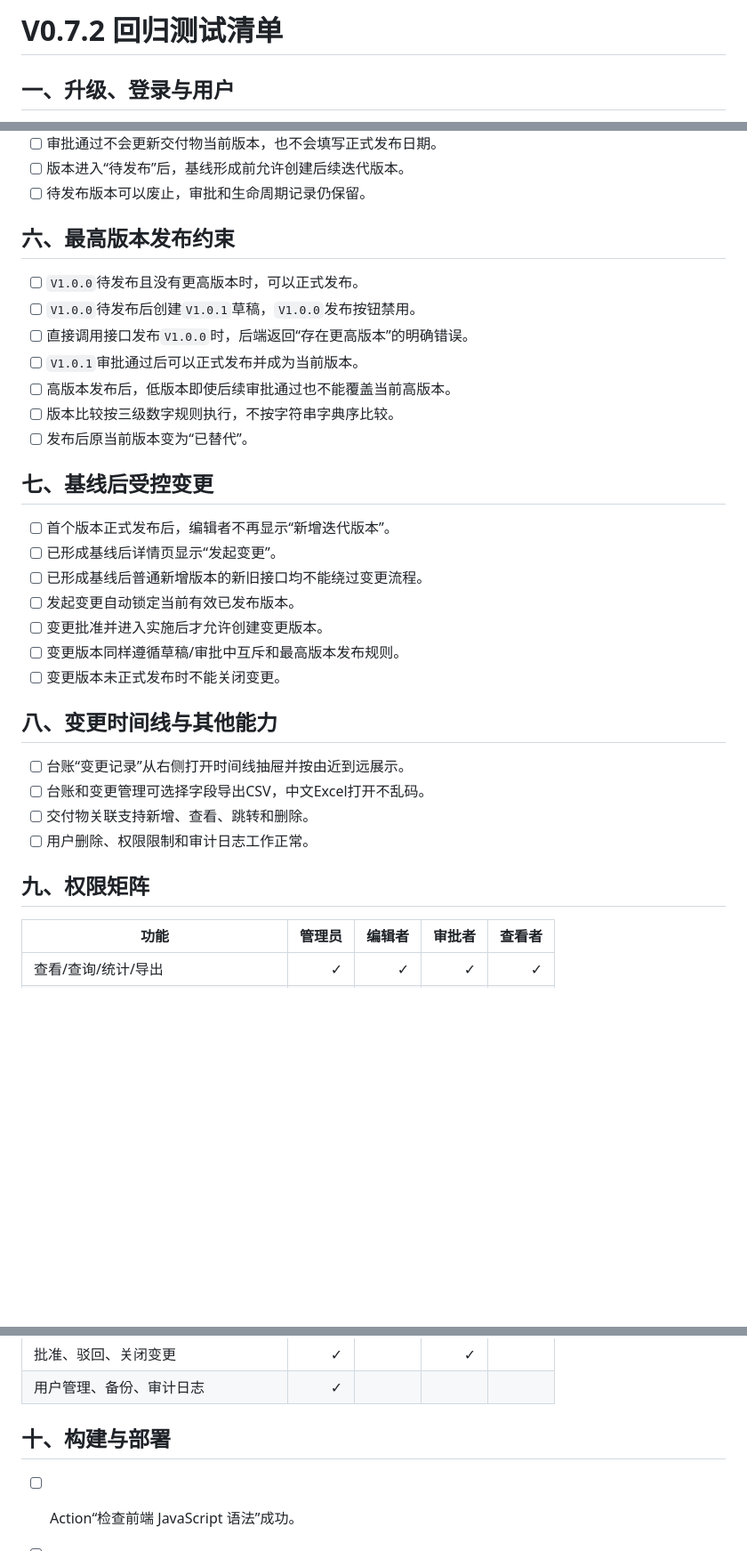
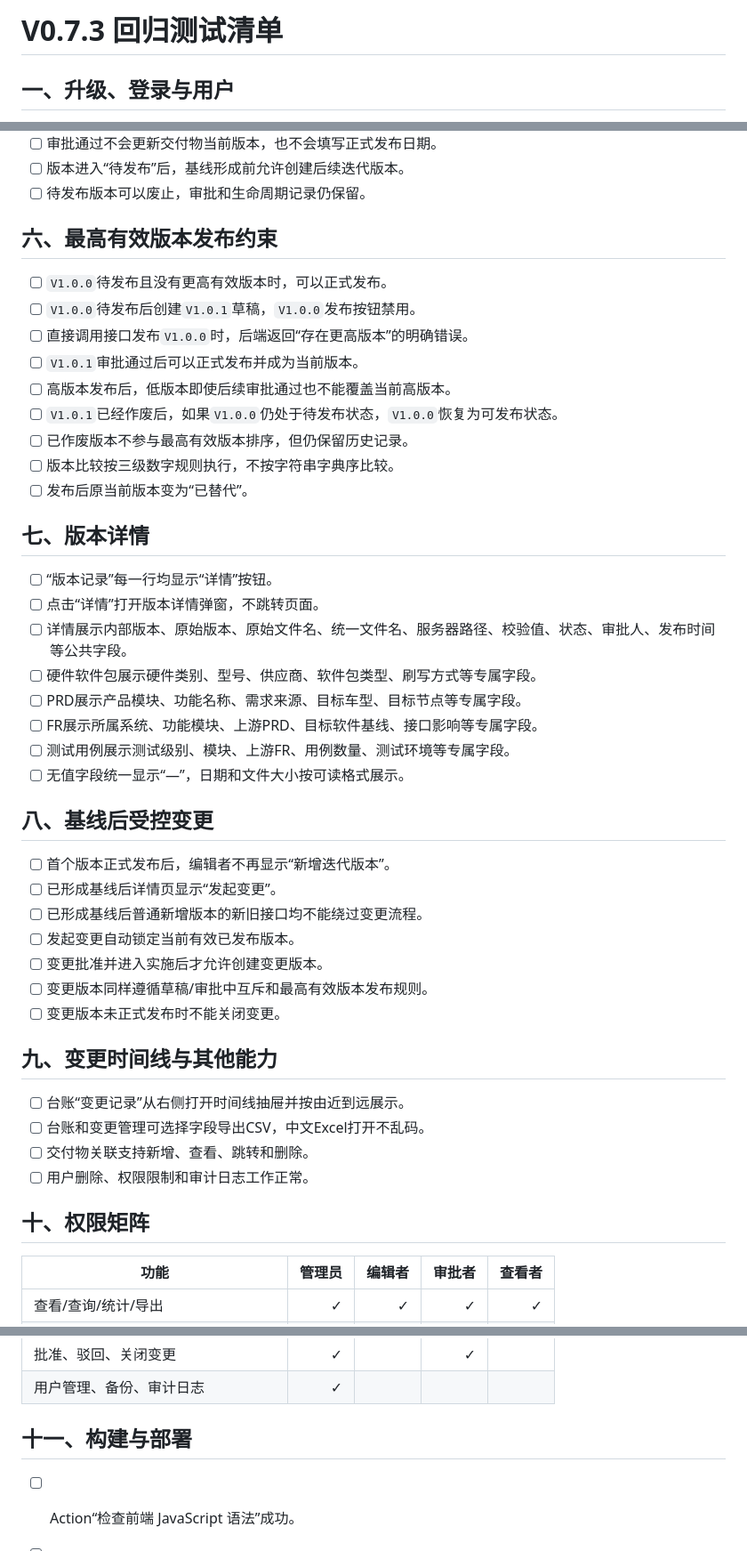
Before and after one commit to Nigori999/ad-deliverable-manager, a Markdown page: docs/V0.6-test-checklist.md, 3 parts joined by grey strips. Shown at 89% size. Rendered like a GitHub page; blank space fills up the shorter version.

Commit message:
Add version deprecation and detail-view regression cases

```diff
--- a/docs/V0.6-test-checklist.md
+++ b/docs/V0.6-test-checklist.md
@@ -1,4 +1,4 @@
-# V0.7.2 回归测试清单
+# V0.7.3 回归测试清单
 
 ## 一、升级、登录与用户
 
@@ -41,34 +41,47 @@
 - [ ] 版本进入“待发布”后，基线形成前允许创建后续迭代版本。
 - [ ] 待发布版本可以废止，审批和生命周期记录仍保留。
 
-## 六、最高版本发布约束
+## 六、最高有效版本发布约束
 
-- [ ] `V1.0.0`待发布且没有更高版本时，可以正式发布。
+- [ ] `V1.0.0`待发布且没有更高有效版本时，可以正式发布。
 - [ ] `V1.0.0`待发布后创建`V1.0.1`草稿，`V1.0.0`发布按钮禁用。
 - [ ] 直接调用接口发布`V1.0.0`时，后端返回“存在更高版本”的明确错误。
 - [ ] `V1.0.1`审批通过后可以正式发布并成为当前版本。
 - [ ] 高版本发布后，低版本即使后续审批通过也不能覆盖当前高版本。
+- [ ] `V1.0.1`已经作废后，如果`V1.0.0`仍处于待发布状态，`V1.0.0`恢复为可发布状态。
+- [ ] 已作废版本不参与最高有效版本排序，但仍保留历史记录。
 - [ ] 版本比较按三级数字规则执行，不按字符串字典序比较。
 - [ ] 发布后原当前版本变为“已替代”。
 
-## 七、基线后受控变更
+## 七、版本详情
+
+- [ ] “版本记录”每一行均显示“详情”按钮。
+- [ ] 点击“详情”打开版本详情弹窗，不跳转页面。
+- [ ] 详情展示内部版本、原始版本、原始文件名、统一文件名、服务器路径、校验值、状态、审批人、发布时间等公共字段。
+- [ ] 硬件软件包展示硬件类别、型号、供应商、软件包类型、刷写方式等专属字段。
+- [ ] PRD展示产品模块、功能名称、需求来源、目标车型、目标节点等专属字段。
+- [ ] FR展示所属系统、功能模块、上游PRD、目标软件基线、接口影响等专属字段。
+- [ ] 测试用例展示测试级别、模块、上游FR、用例数量、测试环境等专属字段。
+- [ ] 无值字段统一显示“—”，日期和文件大小按可读格式展示。
+
+## 八、基线后受控变更
 
 - [ ] 首个版本正式发布后，编辑者不再显示“新增迭代版本”。
 - [ ] 已形成基线后详情页显示“发起变更”。
 - [ ] 已形成基线后普通新增版本的新旧接口均不能绕过变更流程。
 - [ ] 发起变更自动锁定当前有效已发布版本。
 - [ ] 变更批准并进入实施后才允许创建变更版本。
-- [ ] 变更版本同样遵循草稿/审批中互斥和最高版本发布规则。
+- [ ] 变更版本同样遵循草稿/审批中互斥和最高有效版本发布规则。
 - [ ] 变更版本未正式发布时不能关闭变更。
 
-## 八、变更时间线与其他能力
+## 九、变更时间线与其他能力
 
 - [ ] 台账“变更记录”从右侧打开时间线抽屉并按由近到远展示。
 - [ ] 台账和变更管理可选择字段导出CSV，中文Excel打开不乱码。
 - [ ] 交付物关联支持新增、查看、跳转和删除。
 - [ ] 用户删除、权限限制和审计日志工作正常。
 
-## 九、权限矩阵
+## 十、权限矩阵
 
 | 功能 | 管理员 | 编辑者 | 审批者 | 查看者 |
 |---|---:|---:|---:|---:|
@@ -83,7 +96,7 @@
 | 批准、驳回、关闭变更 | ✓ |  | ✓ |  |
 | 用户管理、备份、审计日志 | ✓ |  |  |  |
 
-## 十、构建与部署
+## 十一、构建与部署
 
 - [ ] Action“检查前端 JavaScript 语法”成功。
 - [ ] `.NET 10`依赖还原成功。
```
